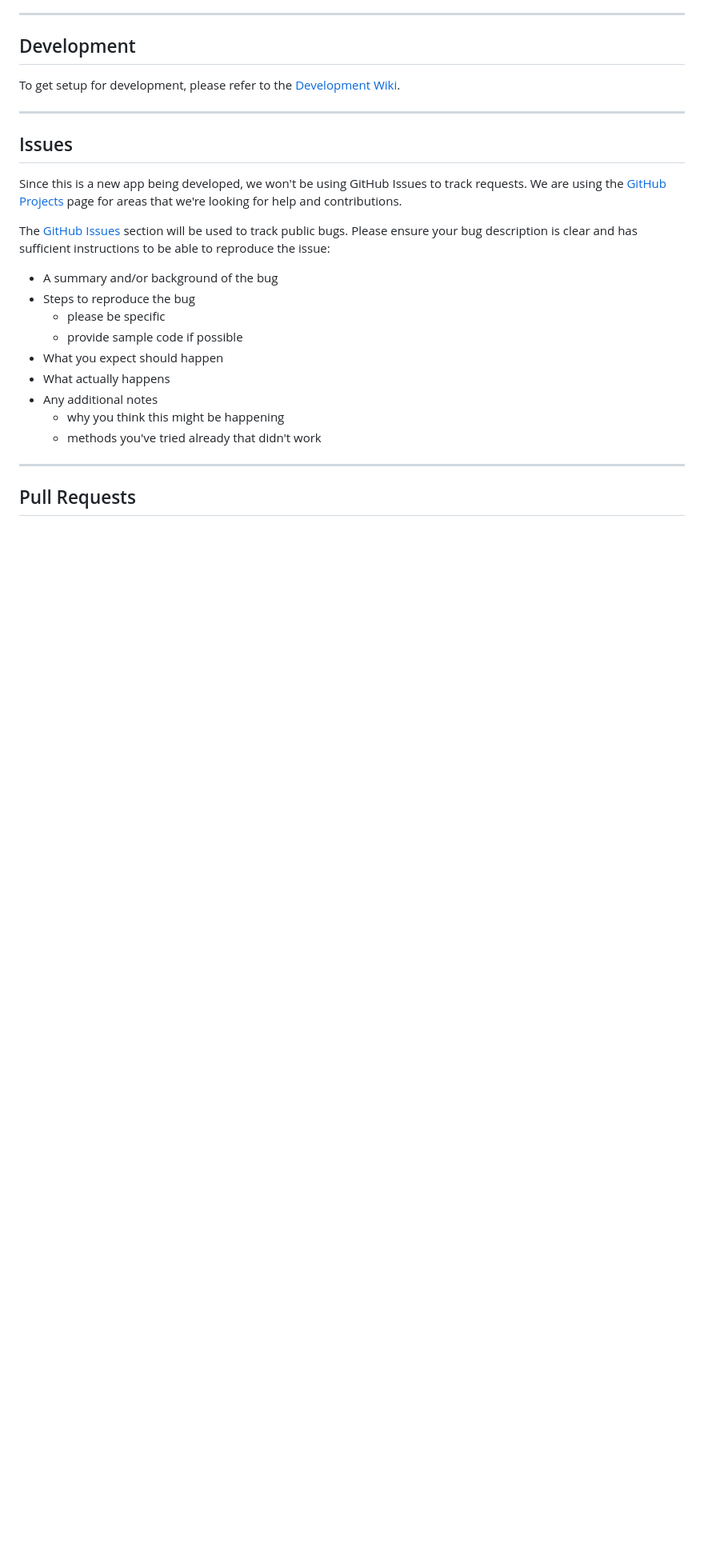
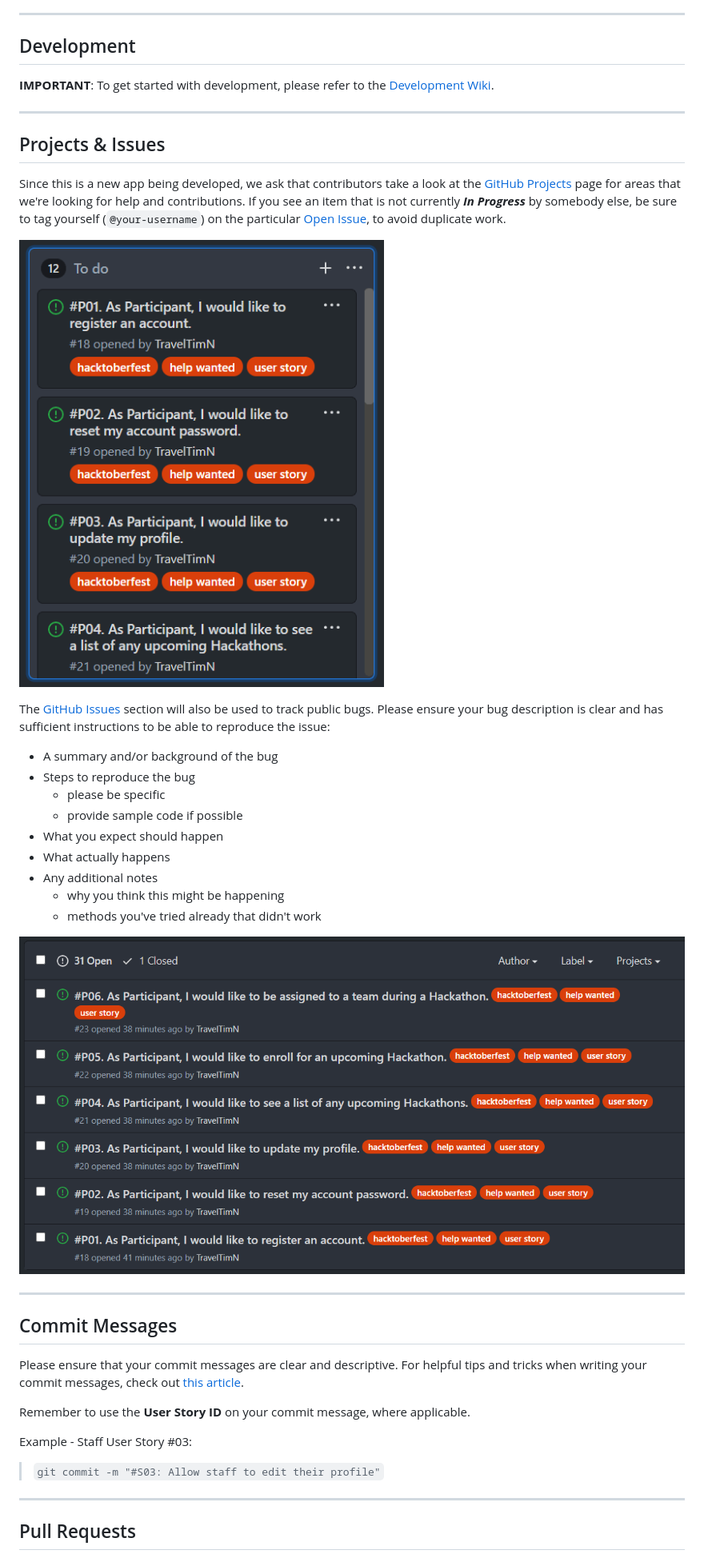
Before and after one commit to Code-Institute-Community/ci-hackathon-app, a Markdown page: CONTRIBUTING.md, the part around the change printed below. Shown: that part at 80% size. Rendered like a GitHub page; pictures changed too: static/img/documentation/issues-open.png (added), static/img/documentation/projects-to-do.png (added); blank space fills up the shorter version.

Commit message:
Update CONTRIBUTING.md with screenshots and more info

```diff
--- a/CONTRIBUTING.md
+++ b/CONTRIBUTING.md
@@ -8,15 +8,17 @@ If you want to add a new feature that isn't currently listed in our Projects, th
 
 ## Development
 
-To get setup for development, please refer to the [Development Wiki](https://github.com/Code-Institute-Community/ci-hackathon-app/wiki/Development).
+**IMPORTANT**: To get started with development, please refer to the [Development Wiki](https://github.com/Code-Institute-Community/ci-hackathon-app/wiki/Development).
 
 ---
 
-## Issues
+## Projects & Issues
 
-Since this is a new app being developed, we won't be using GitHub Issues to track requests. We are using the [GitHub Projects](https://github.com/Code-Institute-Community/ci-hackathon-app/projects?query=is%3Aopen+sort%3Aname-asc) page for areas that we're looking for help and contributions.
+Since this is a new app being developed, we ask that contributors take a look at the [GitHub Projects](https://github.com/Code-Institute-Community/ci-hackathon-app/projects?query=is%3Aopen+sort%3Aname-asc) page for areas that we're looking for help and contributions. If you see an item that is not currently _**In Progress**_ by somebody else, be sure to tag yourself (`@your-username`) on the particular [Open Issue](https://github.com/Code-Institute-Community/ci-hackathon-app/issues?query=is%3Aopen+sort%3Aname-asc), to avoid duplicate work.
 
-The [GitHub Issues](https://github.com/Code-Institute-Community/ci-hackathon-app/issues?query=is%3Aopen) section will be used to track public bugs. Please ensure your bug description is clear and has sufficient instructions to be able to reproduce the issue:
+![Project To-Do](static/img/documentation/projects-to-do.png?raw=true "Project To-Do")
+
+The [GitHub Issues](https://github.com/Code-Institute-Community/ci-hackathon-app/issues?query=is%3Aopen) section will also be used to track public bugs. Please ensure your bug description is clear and has sufficient instructions to be able to reproduce the issue:
 
 - A summary and/or background of the bug
 - Steps to reproduce the bug
@@ -28,6 +30,19 @@ The [GitHub Issues](https://github.com/Code-Institute-Community/ci-hackathon-app
     - why you think this might be happening
     - methods you've tried already that didn't work
 
+![Open Issues](static/img/documentation/issues-open.png?raw=true "Open Issues")
+
+---
+
+## Commit Messages
+
+Please ensure that your commit messages are clear and descriptive. For helpful tips and tricks when writing your commit messages, check out [this article](https://chris.beams.io/posts/git-commit/).
+
+Remember to use the **User Story ID** on your commit message, where applicable.
+
+Example - Staff User Story #03:
+> `git commit -m "#S03: Allow staff to edit their profile"`
+
 ---
 
 ## Pull Requests
```
Also changed, not shown: other parts of CONTRIBUTING.md (+2 -11 lines).
